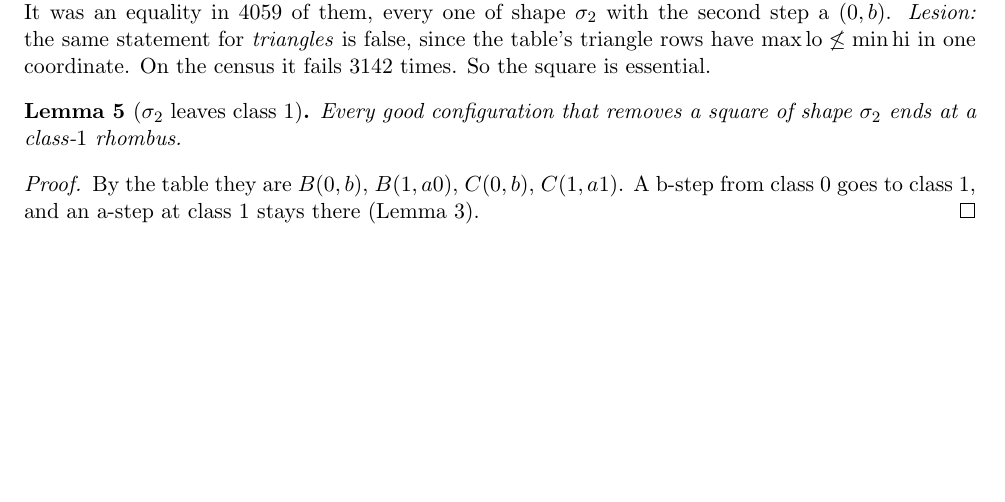
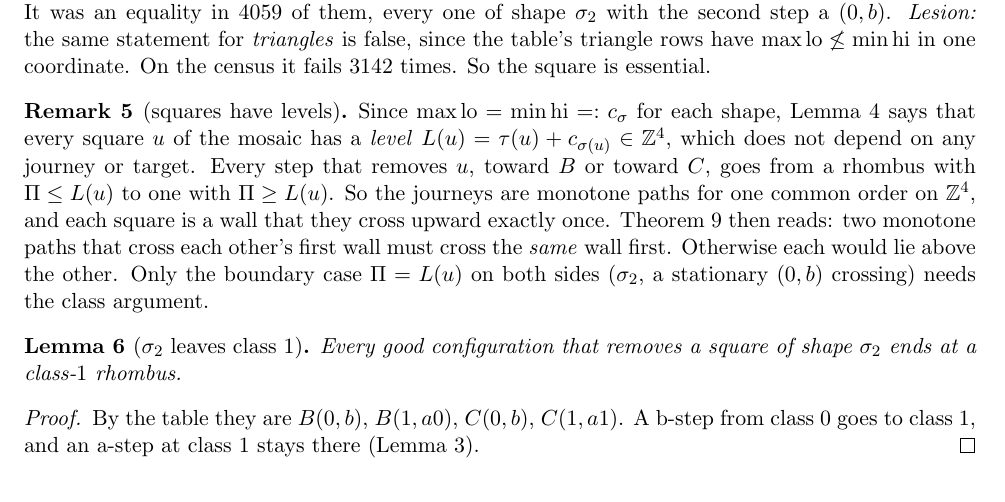
Before and after one commit to clio-vega/proofs, a LaTeX document (2026-11-23-Q597-share.tex): part of page 5 of 9, cut so that both start at the same text, the shorter picture padded with empty space. Compiled offline with pdfLaTeX.

Commit message:
Q597 share: remark - squares have levels
Co-Authored-By: Claude Opus 5.5 <noreply@anthropic.com>

```diff
--- a/2026-11-23-Q597-share.tex
+++ b/2026-11-23-Q597-share.tex
@@ -124,6 +124,10 @@ Equality needs $\mathrm{lo}'=\mathrm{hi}$, hence $\mathrm{lo}'=\max\mathrm{lo}$.
 \end{proof}
 \noindent\emph{Census corroboration} (\texttt{sandcheck.out}). Take every $M_0$ square removed by both journeys of a pair, in both orders: 18\,976 instances over both sizes, $B/C$ and $B/B$. The inequality held in all of them. It was an equality in 4059 of them, every one of shape $\sigma_2$ with the second step a $(0,b)$. \emph{Lesion:} the same statement for \emph{triangles} is false, since the table's triangle rows have $\max\mathrm{lo}\not\le\min\mathrm{hi}$ in one coordinate. On the census it fails 3142 times. So the square is essential.
 
+\begin{remark}[squares have levels]\label{rem:level}
+Since $\max\mathrm{lo}=\min\mathrm{hi}=:c_\sigma$ for each shape, Lemma~\ref{lem:sand} says that every square $u$ of the mosaic has a \emph{level} $L(u)=\tau(u)+c_{\sigma(u)}\in\Z^4$, which does not depend on any journey or target. Every step that removes $u$, toward $B$ or toward $C$, goes from a rhombus with $\Pi\le L(u)$ to one with $\Pi\ge L(u)$. So the journeys are monotone paths for one common order on $\Z^4$, and each square is a wall that they cross upward exactly once. Theorem~\ref{thm:share} then reads: two monotone paths that cross each other's first wall must cross the \emph{same} wall first. Otherwise each would lie above the other. Only the boundary case $\Pi=L(u)$ on both sides ($\sigma_2$, a stationary $(0,b)$ crossing) needs the class argument.
+\end{remark}
+
 \begin{lemma}[$\sigma_2$ leaves class 1]\label{lem:cls1}
 Every good configuration that removes a square of shape $\sigma_2$ ends at a class-$1$ rhombus.
 \end{lemma}
```
Also changed, not shown: 2026-11-23-Q597-share.pdf.
